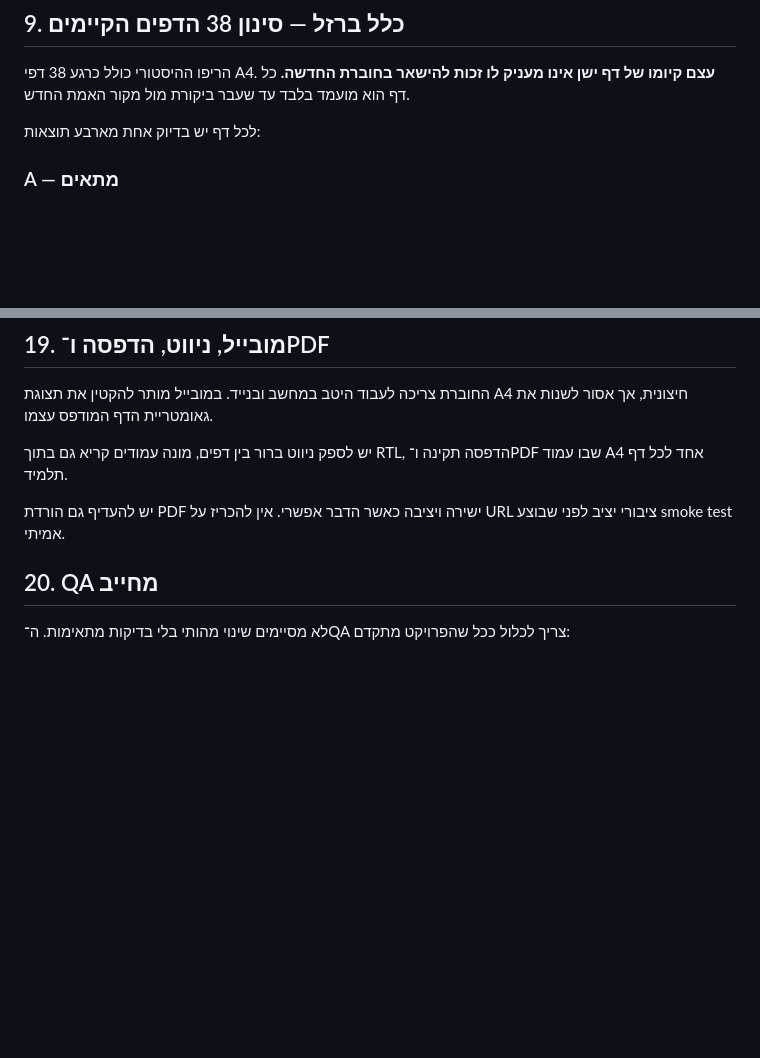
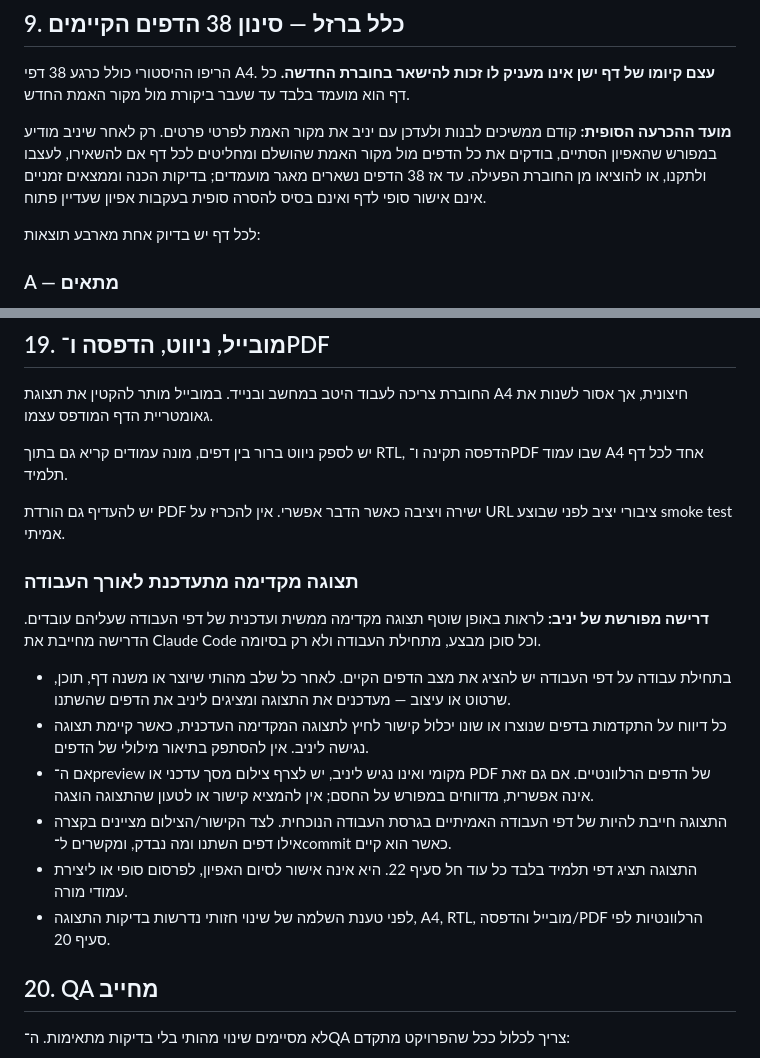
Before and after one commit to yanivmizrachiy/galil, a Markdown page: SOURCE_OF_TRUTH.md, 2 parts joined by grey strips. Drawn GitHub-style; blank space fills up the shorter version.

Commit message:
docs: require ongoing Galil previews and final page review after specification

```diff
--- a/SOURCE_OF_TRUTH.md
+++ b/SOURCE_OF_TRUTH.md
@@ -87,6 +87,8 @@ RTL מלא, עברית תקינה, מתמטיקה ברורה, התאמה למו
 
 ## 9. כלל ברזל — סינון 38 הדפים הקיימים
 הריפו ההיסטורי כולל כרגע 38 דפי A4. **עצם קיומו של דף ישן אינו מעניק לו זכות להישאר בחוברת החדשה.** כל דף הוא מועמד בלבד עד שעבר ביקורת מול מקור האמת החדש.
+
+**מועד ההכרעה הסופית:** קודם ממשיכים לבנות ולעדכן עם יניב את מקור האמת לפרטי פרטים. רק לאחר שיניב מודיע במפורש שהאפיון הסתיים, בודקים את כל הדפים מול מקור האמת שהושלם ומחליטים לכל דף אם להשאירו, לעצבו ולתקנו, או להוציאו מן החוברת הפעילה. עד אז 38 הדפים נשארים מאגר מועמדים; בדיקות הכנה וממצאים זמניים אינם אישור סופי לדף ואינם בסיס להסרה סופית בעקבות אפיון שעדיין פתוח.
 
 לכל דף יש בדיוק אחת מארבע תוצאות:
 
@@ -201,6 +203,17 @@ Refactor מותר רק אם הוא נותן ROI ברור ומוכח ואינו
 יש לספק ניווט ברור בין דפים, מונה עמודים קריא גם בתוך RTL, הדפסה תקינה ו־PDF שבו עמוד A4 אחד לכל דף תלמיד.
 
 יש להעדיף גם הורדת PDF ישירה ויציבה כאשר הדבר אפשרי. אין להכריז על URL ציבורי יציב לפני שבוצע smoke test אמיתי.
+
+
+### תצוגה מקדימה מתעדכנת לאורך העבודה
+**דרישה מפורשת של יניב:** לראות באופן שוטף תצוגה מקדימה ממשית ועדכנית של דפי העבודה שעליהם עובדים. הדרישה מחייבת את Claude Code וכל סוכן מבצע, מתחילת העבודה ולא רק בסיומה.
+
+- בתחילת עבודה על דפי העבודה יש להציג את מצב הדפים הקיים. לאחר כל שלב מהותי שיוצר או משנה דף, תוכן, שרטוט או עיצוב — מעדכנים את התצוגה ומציגים ליניב את הדפים שהשתנו.
+- כל דיווח על התקדמות בדפים שנוצרו או שונו יכלול קישור לחיץ לתצוגה המקדימה העדכנית, כאשר קיימת תצוגה נגישה ליניב. אין להסתפק בתיאור מילולי של הדפים.
+- אם ה־preview מקומי ואינו נגיש ליניב, יש לצרף צילום מסך עדכני או PDF של הדפים הרלוונטיים. אם גם זאת אינה אפשרית, מדווחים במפורש על החסם; אין להמציא קישור או לטעון שהתצוגה הוצגה.
+- התצוגה חייבת להיות של דפי העבודה האמיתיים בגרסת העבודה הנוכחית. לצד הקישור/הצילום מציינים בקצרה אילו דפים השתנו ומה נבדק, ומקשרים ל־commit כאשר הוא קיים.
+- התצוגה תציג דפי תלמיד בלבד כל עוד חל סעיף 22. היא אינה אישור לסיום האפיון, לפרסום סופי או ליצירת עמודי מורה.
+- לפני טענת השלמה של שינוי חזותי נדרשות בדיקות התצוגה, A4, RTL, מובייל והדפסה/PDF הרלוונטיות לפי סעיף 20.
 
 ## 20. QA מחייב
 לא מסיימים שינוי מהותי בלי בדיקות מתאימות. ה־QA צריך לכלול ככל שהפרויקט מתקדם:
```
Also changed, not shown: CLAUDE.md (+9 -1 lines).
